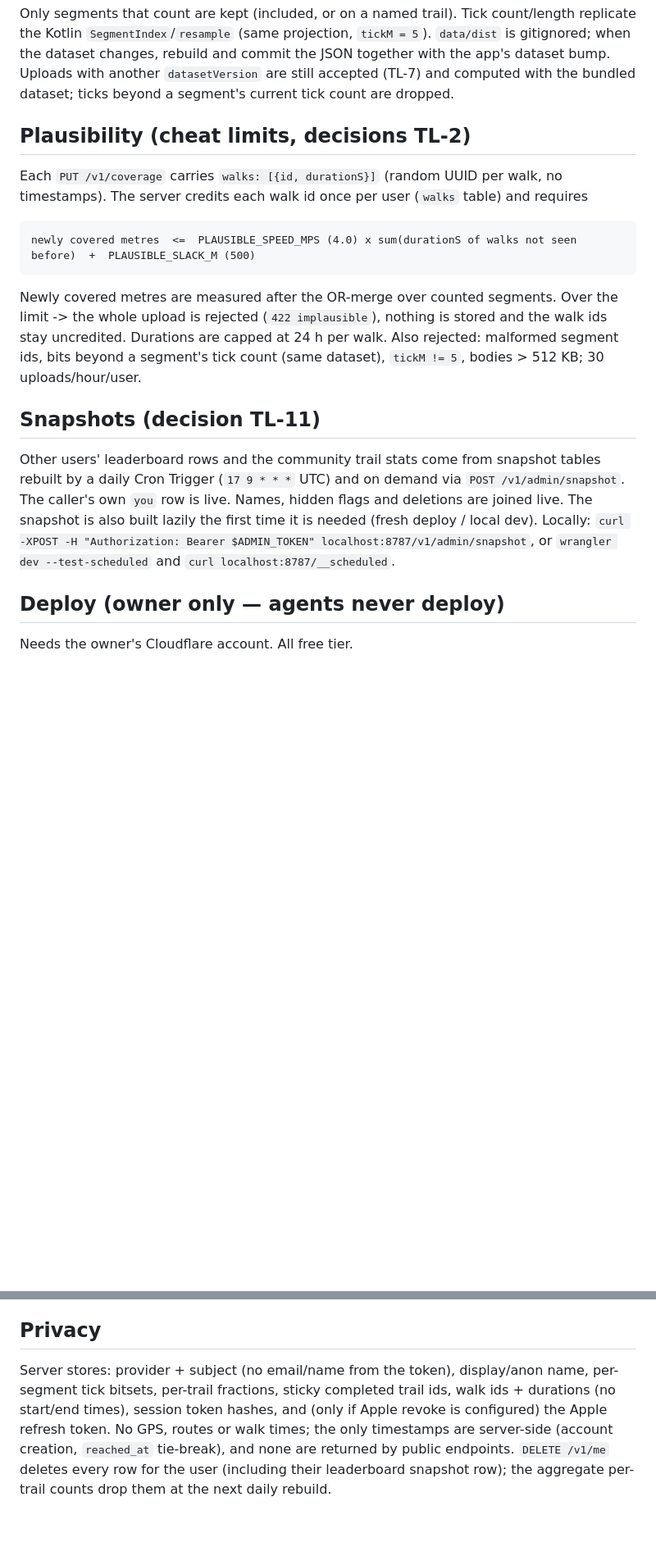
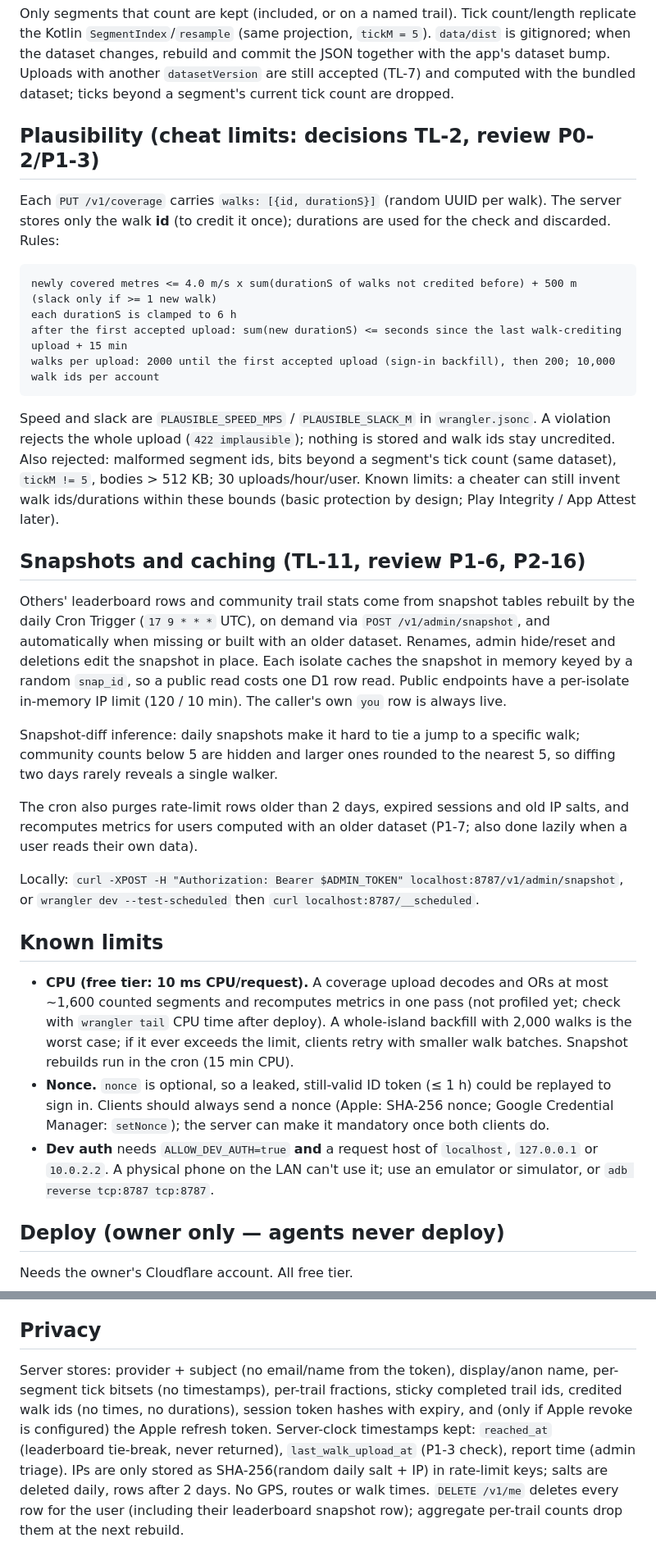
Before and after one commit to SloopWorks/bainbridge-trails, a Markdown page: backend/README.md, 2 parts joined by grey strips. Shown at 82% size. Rendered like a GitHub page; blank space fills up the shorter version.

Commit message:
docs: backend README and API contract for review round 1
Co-Authored-By: Claude Opus 5.5 <noreply@anthropic.com>

````diff
--- a/backend/README.md
+++ b/backend/README.md
@@ -58,27 +59,51 @@ changes, rebuild and commit the JSON together with the app's dataset bump. Uploa
 `datasetVersion` are still accepted (TL-7) and computed with the bundled dataset; ticks beyond a segment's
 current tick count are dropped.
 
-## Plausibility (cheat limits, decisions TL-2)
+## Plausibility (cheat limits: decisions TL-2, review P0-2/P1-3)
 
-Each `PUT /v1/coverage` carries `walks: [{id, durationS}]` (random UUID per walk, no timestamps). The server
-credits each walk id once per user (`walks` table) and requires
+Each `PUT /v1/coverage` carries `walks: [{id, durationS}]` (random UUID per walk). The server stores only the
+walk **id** (to credit it once); durations are used for the check and discarded. Rules:
 
 ```
-newly covered metres  <=  PLAUSIBLE_SPEED_MPS (4.0) x sum(durationS of walks not seen before)  +  PLAUSIBLE_SLACK_M (500)
+newly covered metres <= 4.0 m/s x sum(durationS of walks not credited before) + 500 m   (slack only if >= 1 new walk)
+each durationS is clamped to 6 h
+after the first accepted upload: sum(new durationS) <= seconds since the last walk-crediting upload + 15 min
+walks per upload: 2000 until the first accepted upload (sign-in backfill), then 200; 10,000 walk ids per account
 ```
 
-Newly covered metres are measured after the OR-merge over counted segments. Over the limit -> the whole upload
-is rejected (`422 implausible`), nothing is stored and the walk ids stay uncredited. Durations are capped at
-24 h per walk. Also rejected: malformed segment ids, bits beyond a segment's tick count (same dataset),
-`tickM != 5`, bodies > 512 KB; 30 uploads/hour/user.
+Speed and slack are `PLAUSIBLE_SPEED_MPS` / `PLAUSIBLE_SLACK_M` in `wrangler.jsonc`. A violation rejects the
+whole upload (`422 implausible`); nothing is stored and walk ids stay uncredited. Also rejected: malformed
+segment ids, bits beyond a segment's tick count (same dataset), `tickM != 5`, bodies > 512 KB; 30 uploads/hour/user.
+Known limits: a cheater can still invent walk ids/durations within these bounds (basic protection by design;
+Play Integrity / App Attest later).
 
-## Snapshots (decision TL-11)
+## Snapshots and caching (TL-11, review P1-6, P2-16)
 
-Other users' leaderboard rows and the community trail stats come from snapshot tables rebuilt by a daily
-Cron Trigger (`17 9 * * *` UTC) and on demand via `POST /v1/admin/snapshot`. The caller's own `you` row is
-live. Names, hidden flags and deletions are joined live. The snapshot is also built lazily the first time it
-is needed (fresh deploy / local dev). Locally: `curl -XPOST -H "Authorization: Bearer $ADMIN_TOKEN"
-localhost:8787/v1/admin/snapshot`, or `wrangler dev --test-scheduled` and `curl localhost:8787/__scheduled`.
+Others' leaderboard rows and community trail stats come from snapshot tables rebuilt by the daily Cron Trigger
+(`17 9 * * *` UTC), on demand via `POST /v1/admin/snapshot`, and automatically when missing or built with an
+older dataset. Renames, admin hide/reset and deletions edit the snapshot in place. Each isolate caches the
+snapshot in memory keyed by a random `snap_id`, so a public read costs one D1 row read. Public endpoints have a
+per-isolate in-memory IP limit (120 / 10 min). The caller's own `you` row is always live.
+
+Snapshot-diff inference: daily snapshots make it hard to tie a jump to a specific walk; community counts below 5
+are hidden and larger ones rounded to the nearest 5, so diffing two days rarely reveals a single walker.
+
+The cron also purges rate-limit rows older than 2 days, expired sessions and old IP salts, and recomputes
+metrics for users computed with an older dataset (P1-7; also done lazily when a user reads their own data).
+
+Locally: `curl -XPOST -H "Authorization: Bearer $ADMIN_TOKEN" localhost:8787/v1/admin/snapshot`, or
+`wrangler dev --test-scheduled` then `curl localhost:8787/__scheduled`.
+
+## Known limits
+
+- **CPU (free tier: 10 ms CPU/request).** A coverage upload decodes and ORs at most ~1,600 counted segments and
+  recomputes metrics in one pass (not profiled yet; check with `wrangler tail` CPU time after deploy). A whole-island backfill with 2,000 walks is the worst case;
+  if it ever exceeds the limit, clients retry with smaller walk batches. Snapshot rebuilds run in the cron (15 min CPU).
+- **Nonce.** `nonce` is optional, so a leaked, still-valid ID token (≤ 1 h) could be replayed to sign in.
+  Clients should always send a nonce (Apple: SHA-256 nonce; Google Credential Manager: `setNonce`); the server
+  can make it mandatory once both clients do.
+- **Dev auth** needs `ALLOW_DEV_AUTH=true` **and** a request host of `localhost`, `127.0.0.1` or `10.0.2.2`.
+  A physical phone on the LAN can't use it; use an emulator or simulator, or `adb reverse tcp:8787 tcp:8787`.
 
 ## Deploy (owner only — agents never deploy)
 
@@ -122,9 +147,10 @@ an island-sized audience: an upload writes only changed segments + changed trail
 
 ## Privacy
 
-Server stores: provider + subject (no email/name from the token), display/anon name, per-segment tick
-bitsets, per-trail fractions, sticky completed trail ids, walk ids + durations (no start/end times), session
-token hashes, and (only if Apple revoke is configured) the Apple refresh token. No GPS, routes or walk times;
-the only timestamps are server-side (account creation, `reached_at` tie-break), and none are returned by
-public endpoints. `DELETE /v1/me` deletes every row for the user (including their leaderboard snapshot row);
-the aggregate per-trail counts drop them at the next daily rebuild.
+Server stores: provider + subject (no email/name from the token), display/anon name, per-segment tick bitsets
+(no timestamps), per-trail fractions, sticky completed trail ids, credited walk ids (no times, no durations),
+session token hashes with expiry, and (only if Apple revoke is configured) the Apple refresh token.
+Server-clock timestamps kept: `reached_at` (leaderboard tie-break, never returned), `last_walk_upload_at` (P1-3
+check), report time (admin triage). IPs are only stored as SHA-256(random daily salt + IP) in rate-limit keys;
+salts are deleted daily, rows after 2 days. No GPS, routes or walk times. `DELETE /v1/me` deletes every row for
+the user (including their leaderboard snapshot row); aggregate per-trail counts drop them at the next rebuild.
````
Also changed, not shown: other parts of backend/README.md (+1 -0 lines), docs/mvp/api.md (+22 -14 lines).
